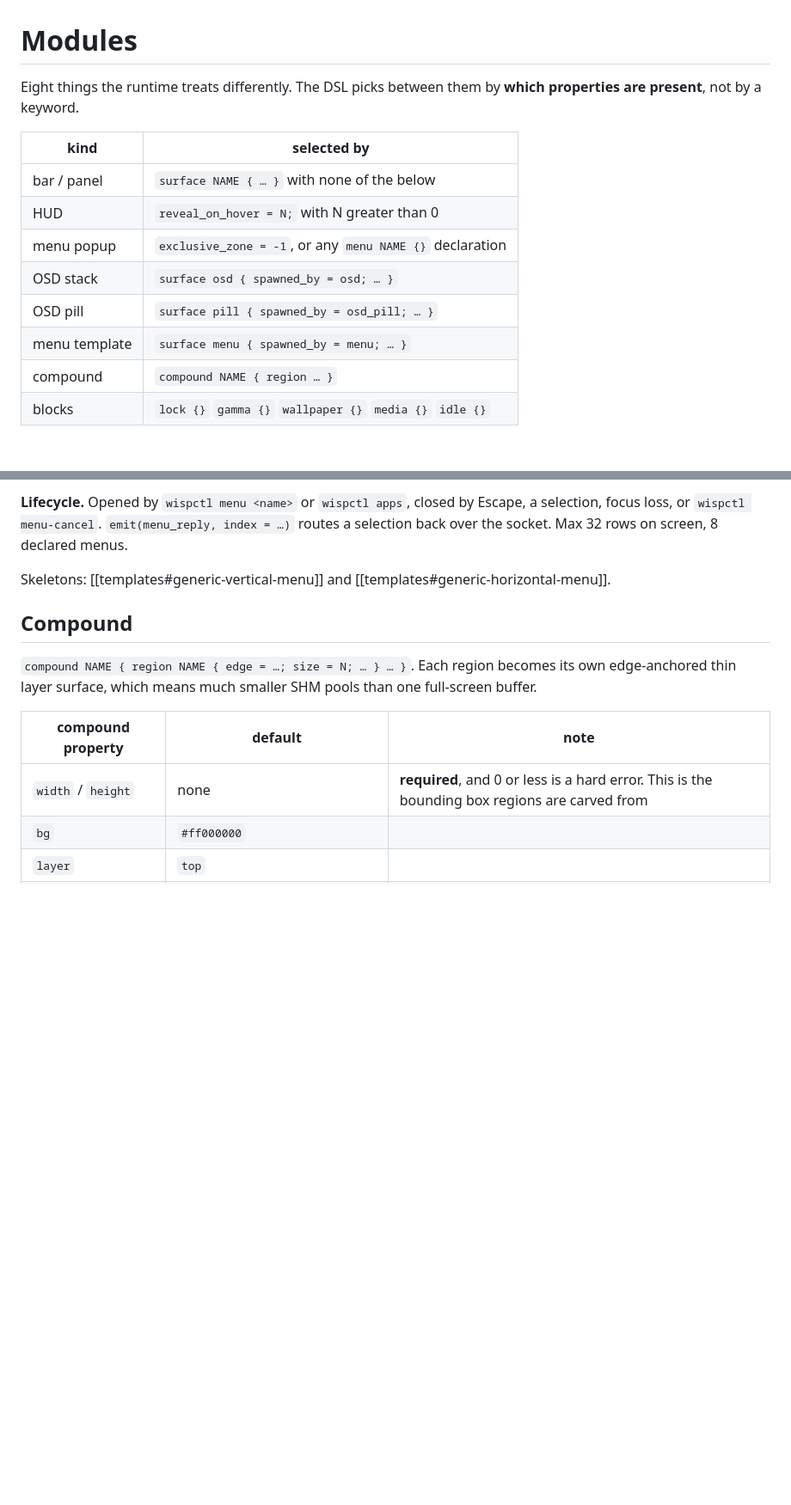
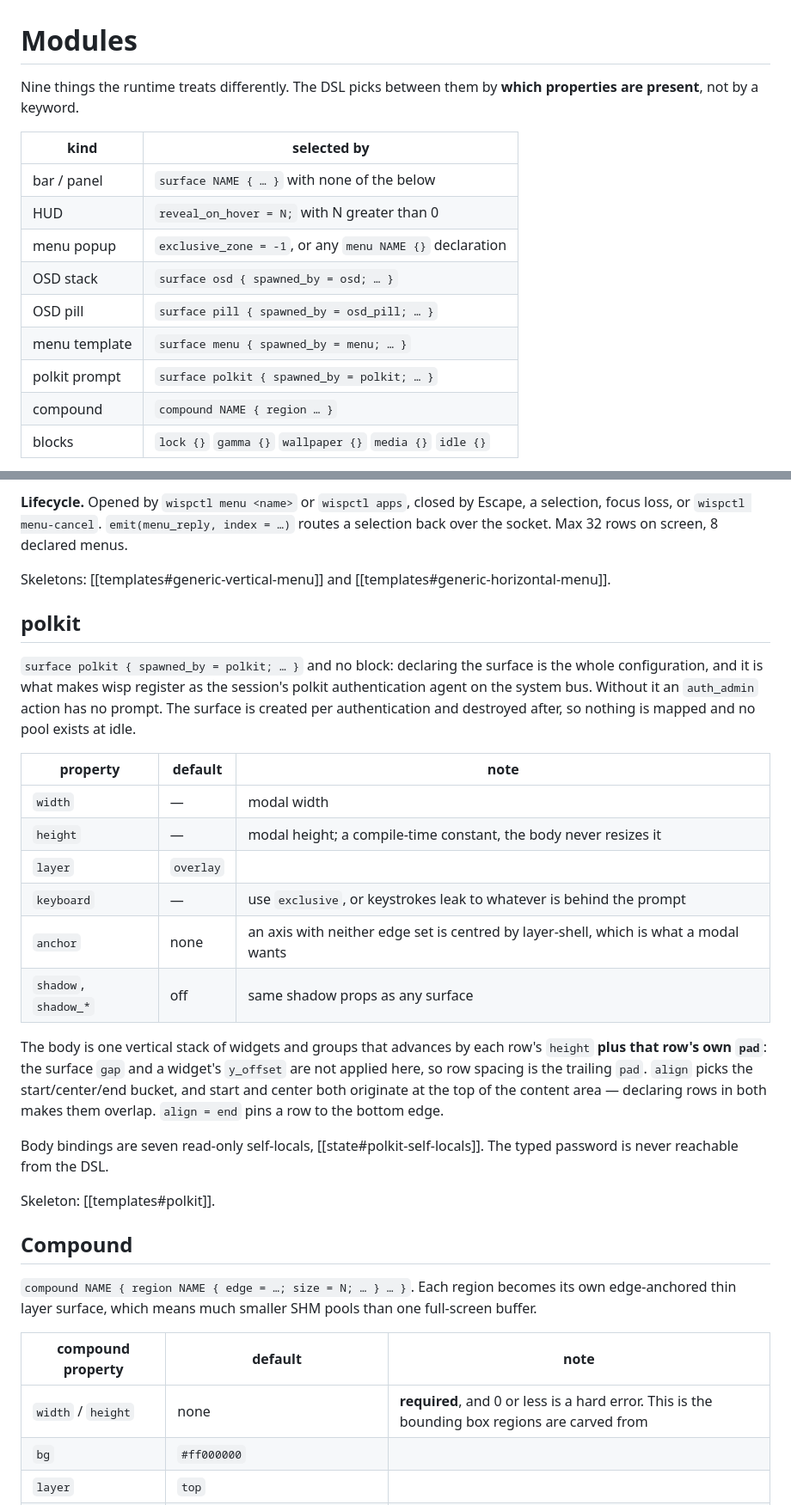
Before and after one commit to darealhoks/wisp, a Markdown page: docs/modules.md, 2 parts joined by grey strips. Shown at 86% size. Rendered like a GitHub page; blank space fills up the shorter version.

```diff
--- a/docs/modules.md
+++ b/docs/modules.md
@@ -1,6 +1,6 @@
 # Modules
 
-Eight things the runtime treats differently. The DSL picks between them by
+Nine things the runtime treats differently. The DSL picks between them by
 **which properties are present**, not by a keyword.
 
 | kind | selected by |
@@ -11,6 +11,7 @@ Eight things the runtime treats differently. The DSL picks between them by
 | OSD stack | `surface osd { spawned_by = osd; … }` |
 | OSD pill | `surface pill { spawned_by = osd_pill; … }` |
 | menu template | `surface menu { spawned_by = menu; … }` |
+| polkit prompt | `surface polkit { spawned_by = polkit; … }` |
 | compound | `compound NAME { region … }` |
 | blocks | `lock {}` `gamma {}` `wallpaper {}` `media {}` `idle {}` |
 
@@ -327,6 +328,35 @@ rows on screen, 8 declared menus.
 
 Skeletons: [[templates#generic-vertical-menu]] and
 [[templates#generic-horizontal-menu]].
+
+## polkit
+
+`surface polkit { spawned_by = polkit; … }` and no block: declaring the surface
+is the whole configuration, and it is what makes wisp register as the session's
+polkit authentication agent on the system bus. Without it an `auth_admin`
+action has no prompt. The surface is created per authentication and destroyed
+after, so nothing is mapped and no pool exists at idle.
+
+| property | default | note |
+|---|---|---|
+| `width` | — | modal width |
+| `height` | — | modal height; a compile-time constant, the body never resizes it |
+| `layer` | `overlay` | |
+| `keyboard` | — | use `exclusive`, or keystrokes leak to whatever is behind the prompt |
+| `anchor` | none | an axis with neither edge set is centred by layer-shell, which is what a modal wants |
+| `shadow`, `shadow_*` | off | same shadow props as any surface |
+
+The body is one vertical stack of widgets and groups that advances by each
+row's `height` **plus that row's own `pad`**: the surface `gap` and a widget's
+`y_offset` are not applied here, so row spacing is the trailing `pad`. `align`
+picks the start/center/end bucket, and start and center both originate at the
+top of the content area — declaring rows in both makes them overlap. `align =
+end` pins a row to the bottom edge.
+
+Body bindings are seven read-only self-locals, [[state#polkit-self-locals]].
+The typed password is never reachable from the DSL.
+
+Skeleton: [[templates#polkit]].
 
 ## Compound
 
```
Also changed, not shown: docs/state.md (+17 -0 lines), docs/templates.md (+63 -0 lines).
